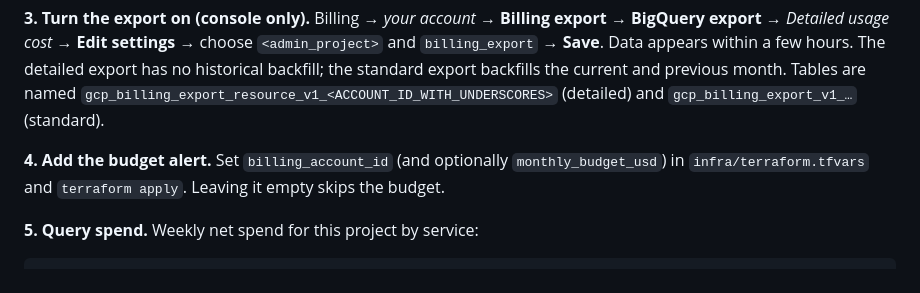
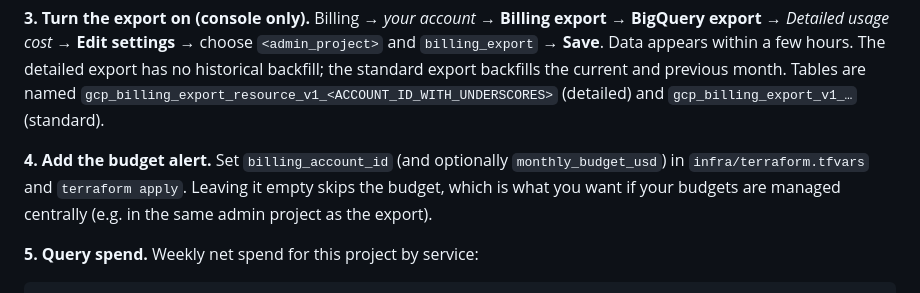
Before and after one commit to davenportjw/freightfloor, a Markdown page: docs/operations.md, the part around the change. GitHub-like rendering.

Commit message:
docs(ops): note centrally managed budgets

```diff
--- a/docs/operations.md
+++ b/docs/operations.md
@@ -270,7 +270,8 @@ named `gcp_billing_export_resource_v1_<ACCOUNT_ID_WITH_UNDERSCORES>` (detailed)
 `gcp_billing_export_v1_…` (standard).
 
 **4. Add the budget alert.** Set `billing_account_id` (and optionally `monthly_budget_usd`) in
-`infra/terraform.tfvars` and `terraform apply`. Leaving it empty skips the budget.
+`infra/terraform.tfvars` and `terraform apply`. Leaving it empty skips the budget, which is what
+you want if your budgets are managed centrally (e.g. in the same admin project as the export).
 
 **5. Query spend.** Weekly net spend for this project by service:
 
```
